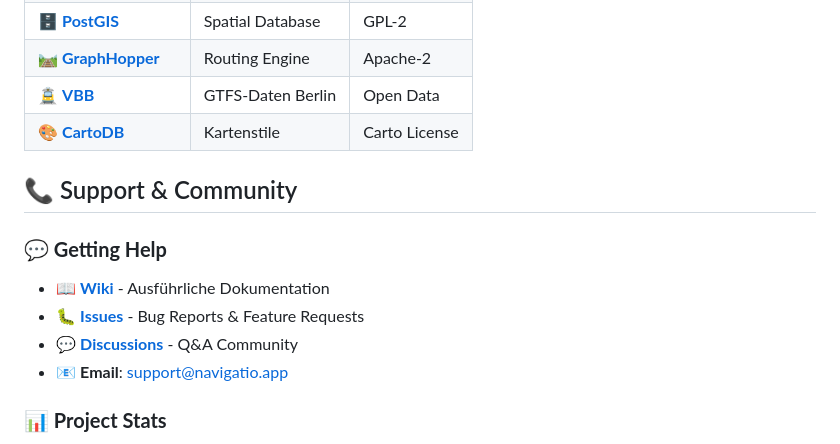
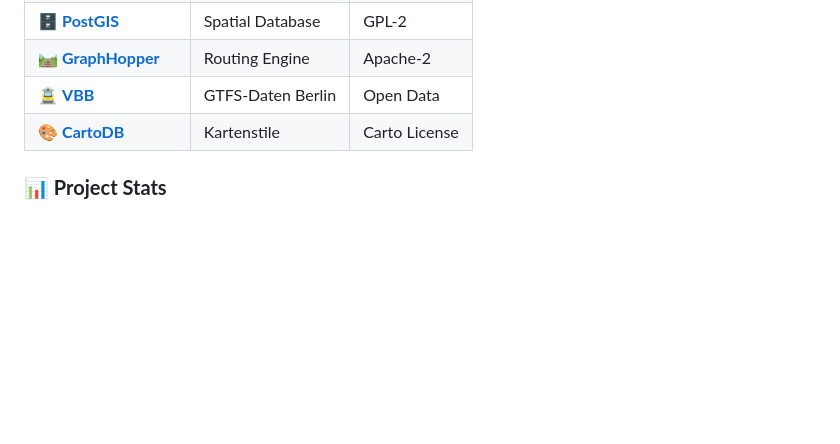
Before and after one commit to snennis/navigatio, a Markdown page: README.md, the part around the change. Drawn GitHub-style; blank space fills up the shorter version.

```diff
--- a/README.md
+++ b/README.md
@@ -522,14 +522,6 @@ Copyright (c) 2026 Dennis - Navigatio Project
 | 🚊 **[VBB](https://www.vbb.de)** | GTFS-Daten Berlin | Open Data |
 | 🎨 **[CartoDB](https://carto.com)** | Kartenstile | Carto License |
 
-## 📞 Support & Community
-
-### **💬 Getting Help**
-
-- 📖 **[Wiki](https://github.com/dennis/navigatio/wiki)** - Ausführliche Dokumentation
-- 🐛 **[Issues](https://github.com/dennis/navigatio/issues)** - Bug Reports & Feature Requests
-- 💬 **[Discussions](https://github.com/dennis/navigatio/discussions)** - Q&A Community
-- 📧 **Email**: support@navigatio.app
 
 ### **📊 Project Stats**
 
```
